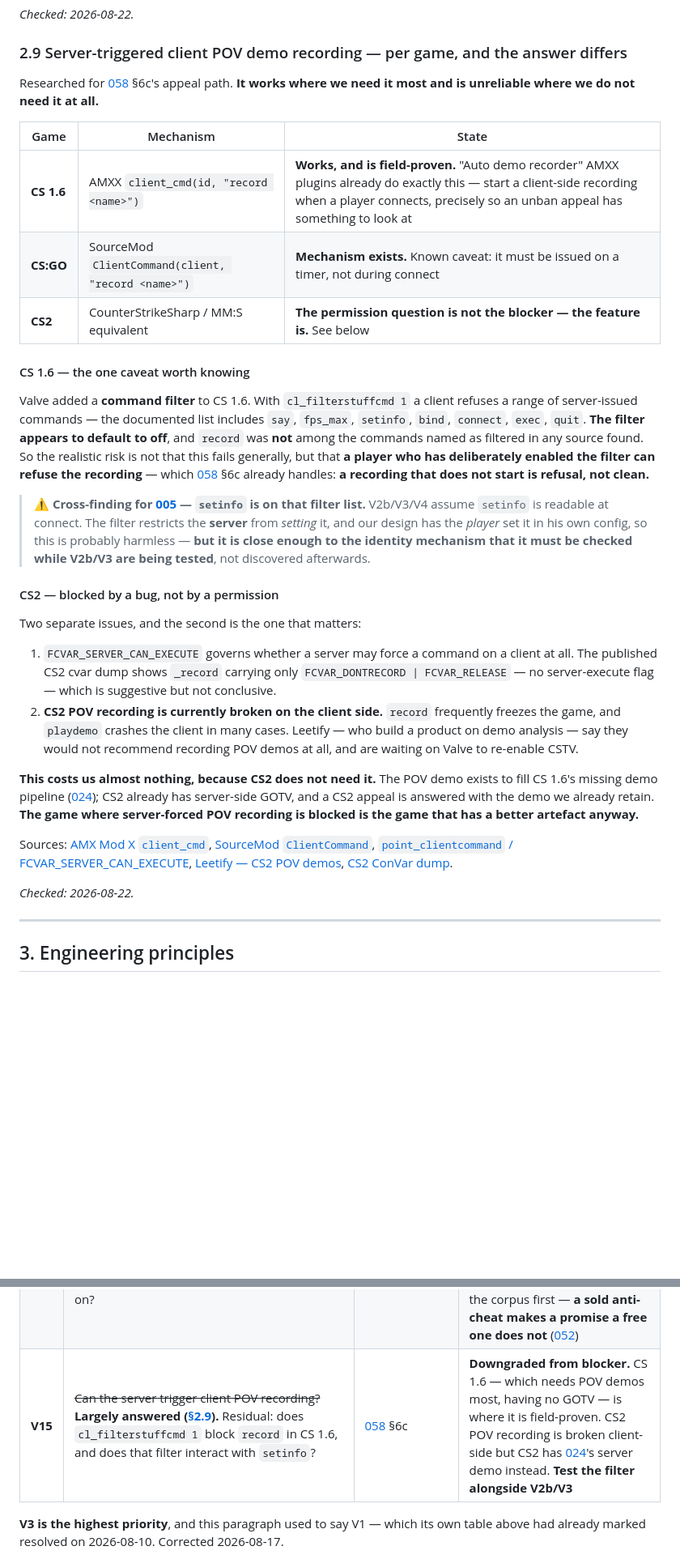
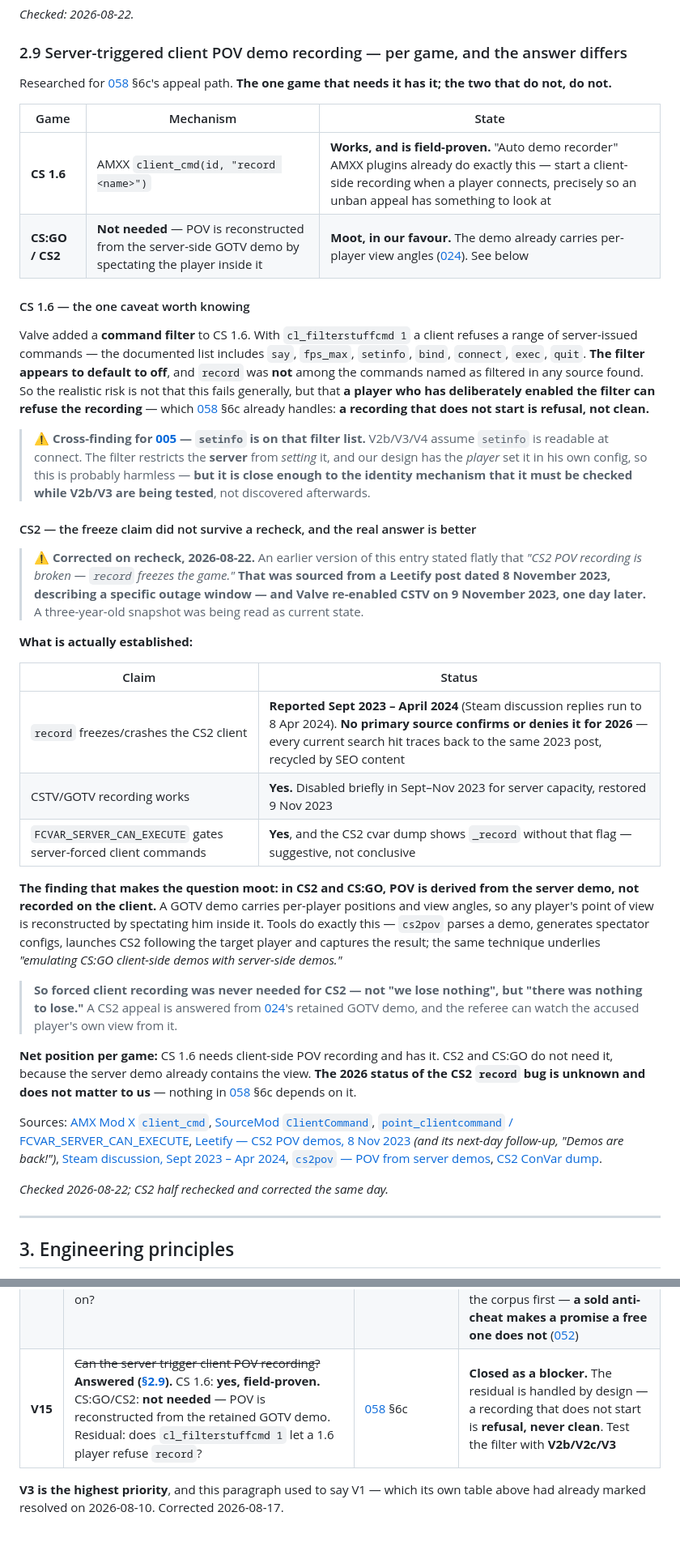
Before and after one commit to MajR0N/NEXTSKILL-PROJECT, a Markdown page: CONTEXT.md, 2 parts joined by grey strips. Shown at 81% size. GitHub-like rendering; blank space fills up the shorter version.

```diff
--- a/CONTEXT.md
+++ b/CONTEXT.md
@@ -294,14 +294,13 @@ Sources: [github.com/UnrealKaraulov/EasyCheatDetector](https://github.com/Unreal
 _Checked: 2026-08-22._
 ### 2.9 Server-triggered client POV demo recording — per game, and the answer differs
 
-Researched for [058](docs/decisions/058-what-we-sell.md) §6c's appeal path. **It works where we need
-it most and is unreliable where we do not need it at all.**
+Researched for [058](docs/decisions/058-what-we-sell.md) §6c's appeal path. **The one game that needs
+it has it; the two that do not, do not.**
 
 | Game | Mechanism | State |
 | --- | --- | --- |
 | **CS 1.6** | AMXX `client_cmd(id, "record <name>")` | **Works, and is field-proven.** "Auto demo recorder" AMXX plugins already do exactly this — start a client-side recording when a player connects, precisely so an unban appeal has something to look at |
-| **CS:GO** | SourceMod `ClientCommand(client, "record <name>")` | **Mechanism exists.** Known caveat: it must be issued on a timer, not during connect |
-| **CS2** | CounterStrikeSharp / MM:S equivalent | **The permission question is not the blocker — the feature is.** See below |
+| **CS:GO / CS2** | **Not needed** — POV is reconstructed from the server-side GOTV demo by spectating the player inside it | **Moot, in our favour.** The demo already carries per-player view angles ([024](docs/decisions/024-demos.md)). See below |
 
 #### CS 1.6 — the one caveat worth knowing
 
@@ -319,31 +318,49 @@ start is refusal, not clean.**
 > harmless — **but it is close enough to the identity mechanism that it must be checked while V2b/V3
 > are being tested**, not discovered afterwards.
 
-#### CS2 — blocked by a bug, not by a permission
+#### CS2 — the freeze claim did not survive a recheck, and the real answer is better
 
-Two separate issues, and the second is the one that matters:
+> ⚠ **Corrected on recheck, 2026-08-22.** An earlier version of this entry stated flatly that *"CS2
+> POV recording is broken — `record` freezes the game."* **That was sourced from a Leetify post
+> dated 8 November 2023, describing a specific outage window — and Valve re-enabled CSTV on
+> 9 November 2023, one day later.** A three-year-old snapshot was being read as current state.
 
-1. `FCVAR_SERVER_CAN_EXECUTE` governs whether a server may force a command on a client at all. The
-   published CS2 cvar dump shows `_record` carrying only `FCVAR_DONTRECORD | FCVAR_RELEASE` — no
-   server-execute flag — which is suggestive but not conclusive.
-2. **CS2 POV recording is currently broken on the client side.** `record` frequently freezes the
-   game, and `playdemo` crashes the client in many cases. Leetify — who build a product on demo
-   analysis — say they would not recommend recording POV demos at all, and are waiting on Valve to
-   re-enable CSTV.
+**What is actually established:**
 
-**This costs us almost nothing, because CS2 does not need it.** The POV demo exists to fill CS 1.6's
-missing demo pipeline ([024](docs/decisions/024-demos.md)); CS2 already has server-side GOTV, and a
-CS2 appeal is answered with the demo we already retain. **The game where server-forced POV recording
-is blocked is the game that has a better artefact anyway.**
+| Claim | Status |
+| --- | --- |
+| `record` freezes/crashes the CS2 client | **Reported Sept 2023 – April 2024** (Steam discussion replies run to 8 Apr 2024). **No primary source confirms or denies it for 2026** — every current search hit traces back to the same 2023 post, recycled by SEO content |
+| CSTV/GOTV recording works | **Yes.** Disabled briefly in Sept–Nov 2023 for server capacity, restored 9 Nov 2023 |
+| `FCVAR_SERVER_CAN_EXECUTE` gates server-forced client commands | **Yes**, and the CS2 cvar dump shows `_record` without that flag — suggestive, not conclusive |
+
+**The finding that makes the question moot: in CS2 and CS:GO, POV is derived from the server demo,
+not recorded on the client.** A GOTV demo carries per-player positions and view angles, so any
+player's point of view is reconstructed by spectating him inside it. Tools do exactly this —
+`cs2pov` parses a demo, generates spectator configs, launches CS2 following the target player and
+captures the result; the same technique underlies *"emulating CS:GO client-side demos with
+server-side demos."*
+
+> **So forced client recording was never needed for CS2 — not "we lose nothing", but "there was
+> nothing to lose."** A CS2 appeal is answered from [024](docs/decisions/024-demos.md)'s retained
+> GOTV demo, and the referee can watch the accused player's own view from it.
+
+**Net position per game:** CS 1.6 needs client-side POV recording and has it. CS2 and CS:GO do not
+need it, because the server demo already contains the view. **The 2026 status of the CS2 `record`
+bug is unknown and does not matter to us** — nothing in
+[058](docs/decisions/058-what-we-sell.md) §6c depends on it.
 
 Sources:
 [AMX Mod X `client_cmd`](https://www.amxmodx.org/api/amxmodx/client_cmd),
 [SourceMod `ClientCommand`](https://sm.alliedmods.net/new-api/console/ClientCommand),
 [`point_clientcommand` / FCVAR_SERVER_CAN_EXECUTE](https://developer.valvesoftware.com/wiki/Point_clientcommand),
-[Leetify — CS2 POV demos](https://leetify.com/blog/cs2-pov-demos/),
+[Leetify — CS2 POV demos, 8 Nov 2023](https://leetify.com/blog/cs2-pov-demos/) *(and its next-day
+follow-up, "Demos are back!")*,
+[Steam discussion, Sept 2023 – Apr 2024](https://steamcommunity.com/app/730/discussions/0/3881596897262163840/),
+[`cs2pov` — POV from server demos](https://github.com/scharkonline/cs2pov),
 [CS2 ConVar dump](https://gist.github.com/SuGolYolLom/7637a0a427c41e9668fdc0ea2fe1a78a).
 
-_Checked: 2026-08-22._
+_Checked 2026-08-22; CS2 half rechecked and corrected the same day._
+
 
 ---
 
@@ -589,7 +606,7 @@ verified before code depends on it — per project instruction, test before ackn
 | **V12** | Paid-placement disclosure under the Polish implementation of the Omnibus Directive (2019/2161) and the DSA — is **`Promowane`** sufficient wording, is a bordered band sufficient prominence, and must the ranking criteria themselves be published? | [058](docs/decisions/058-what-we-sell.md) §6 | **Blocks boost shipping.** The label is decided (`PROMOWANE · ZWERYFIKOWANE`); what is unconfirmed is whether it satisfies the statute. The first item here gated on law rather than engineering, and single-sourced — confirm against the current text or counsel *before* it reaches code |
 | **V13** | Lawful basis, retention period and erasure-right reconciliation for a stored hardware identifier | [058](docs/decisions/058-what-we-sell.md) §6c | **Blocks HWID banning.** A hardware identifier is personal data, and [012](docs/decisions/012-security.md) currently advertises **zero persisted application IPs** — reversing that is a decision, not a side effect. **Salted hash only; the raw value is never stored** |
 | **V14** | Does the server-side AC decide ~65% of cases at a false-positive rate low enough to auto-ban on? | [058](docs/decisions/058-what-we-sell.md) §6c | **Blocks auto-banning and any published rate.** An estimate made before a single match was played. Calibrate against the corpus first — **a sold anti-cheat makes a promise a free one does not** ([052](docs/decisions/052-cheating-and-rating-integrity.md)) |
-| **V15** | ~~Can the server trigger client POV recording?~~ **Largely answered ([§2.9](#29-server-triggered-client-pov-demo-recording--per-game-and-the-answer-differs)).** Residual: does `cl_filterstuffcmd 1` block `record` in CS 1.6, and does that filter interact with `setinfo`? | [058](docs/decisions/058-what-we-sell.md) §6c | **Downgraded from blocker.** CS 1.6 — which needs POV demos most, having no GOTV — is where it is field-proven. CS2 POV recording is broken client-side but CS2 has [024](docs/decisions/024-demos.md)'s server demo instead. **Test the filter alongside V2b/V3** |
+| **V15** | ~~Can the server trigger client POV recording?~~ **Answered ([§2.9](#29-server-triggered-client-pov-demo-recording--per-game-and-the-answer-differs)).** CS 1.6: **yes, field-proven.** CS:GO/CS2: **not needed** — POV is reconstructed from the retained GOTV demo. Residual: does `cl_filterstuffcmd 1` let a 1.6 player refuse `record`? | [058](docs/decisions/058-what-we-sell.md) §6c | **Closed as a blocker.** The residual is handled by design — a recording that does not start is **refusal, never clean**. Test the filter with **V2b/V2c/V3** |
 
 **V3 is the highest priority**, and this paragraph used to say V1 — which its own table above
 had already marked resolved on 2026-08-10. Corrected 2026-08-17.
```
Also changed, not shown: docs/BUILD-PLAN.md (+6 -6 lines), docs/decisions/058-what-we-sell.md (+19 -8 lines).
